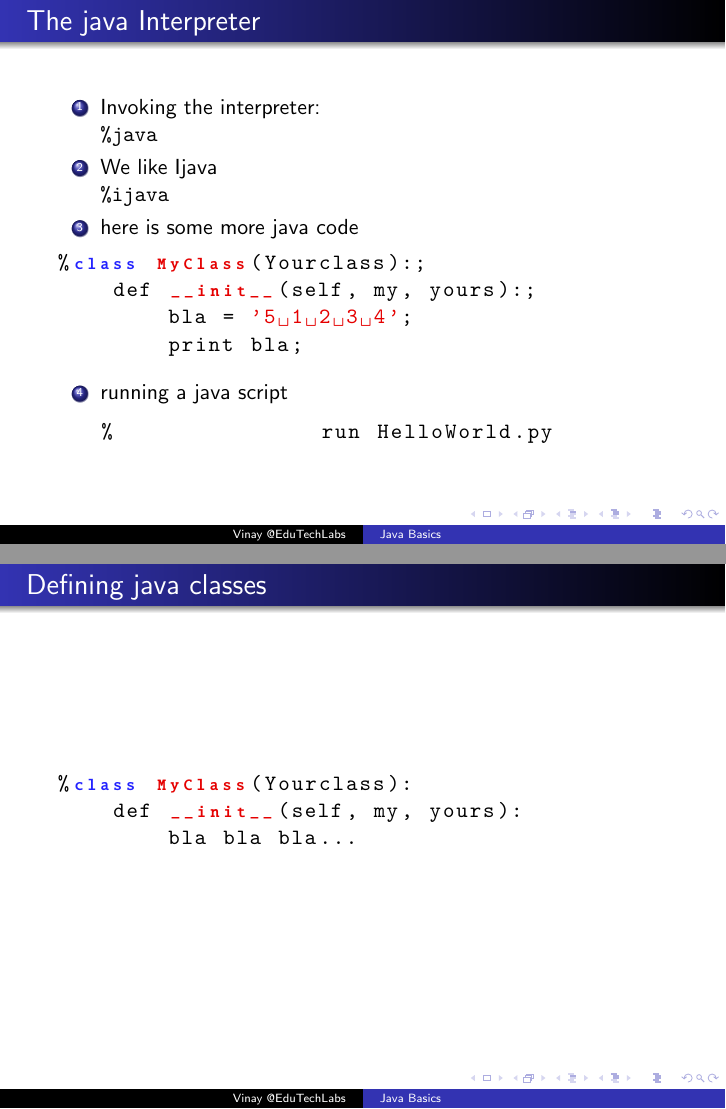
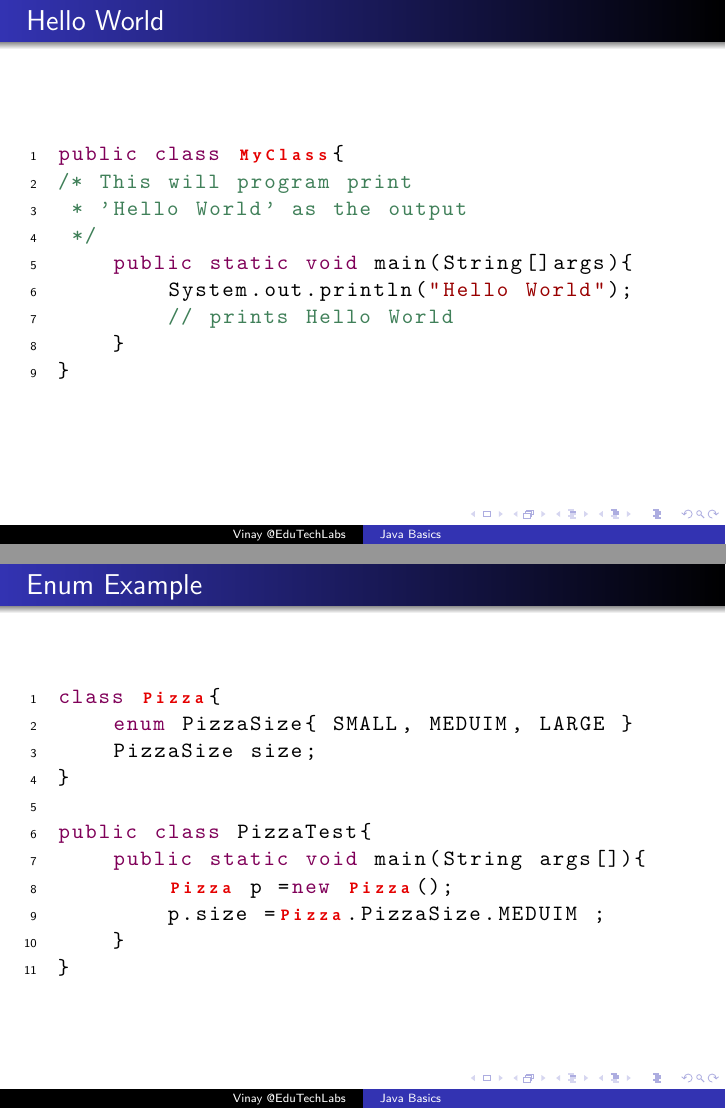
Before and after one commit to SanyamMulay/BasicJavaTutorial, LaTeX slides (JavaBasics.tex): pages 3 and 4 of 4, joined at a grey line. Compiled offline with pdfLaTeX.

Commit message:
Defined new styles for java syntax highlighting

```diff
--- a/JavaBasics.tex
+++ b/JavaBasics.tex
@@ -80,39 +89,49 @@ showstringspaces=false            %
 % preparing the code
 \defverbatim[colored]\pycode{%
 \begin{java}
-class MyClass(Yourclass):;
-    def __init__(self, my, yours):;
-        bla = '5 1 2 3 4';
-        print bla;
+
 \end{java}
 }
-% preparing the slide
-\begin{frame}[containsverbatim]{The java Interpreter}
-	\begin{flushleft}
-	\begin{enumerate}
-		\item{Invoking the interpreter:} \\
-		\javainline{java}
-		\item{We like Ijava}\\
-		\javainline{ijava}
-		\item{here is some more java code} \\
-		\pycode
-		\item{running a java script} \\
-		\begin{java}
-		run HelloWorld.py
-		\end{java}
-	\end{enumerate}
-	\end{flushleft}
+%%%%%%%%%%%%%%%%%%%%
+
+%START MAKING SLIDES FROM HERE ON
+
+%%%%%%%%%%%%%%%%%%%%
+
+\begin{frame}[containsverbatim]{Hello World}
+\begin{java}
+public class MyClass{
+/* This will program print
+ * 'Hello World' as the output
+ */
+	public static void main(String[]args){
+		System.out.println("Hello World");
+		// prints Hello World
+	}
+}
+\end{java}
+\end{frame}
+
+
+\begin{frame}[containsverbatim]{Enum Example}
+\begin{java}
+class Pizza{
+	enum PizzaSize{ SMALL, MEDUIM, LARGE }
+	PizzaSize size;
+}
+
+public class PizzaTest{
+	public static void main(String args[]){
+		Pizza p =new Pizza();
+		p.size =Pizza.PizzaSize.MEDUIM ;
+	}
+}
+\end{java}
 \end{frame}
 
 
 
-\begin{frame}[containsverbatim]{Defining java classes}
-\begin{java}
-class MyClass(Yourclass):
-    def __init__(self, my, yours):
-        bla bla bla...
-\end{java}
-\end{frame}
+
 
 
 \end{document}
```
Also changed, not shown: JavaBasics.tex (29 more changed lines).
